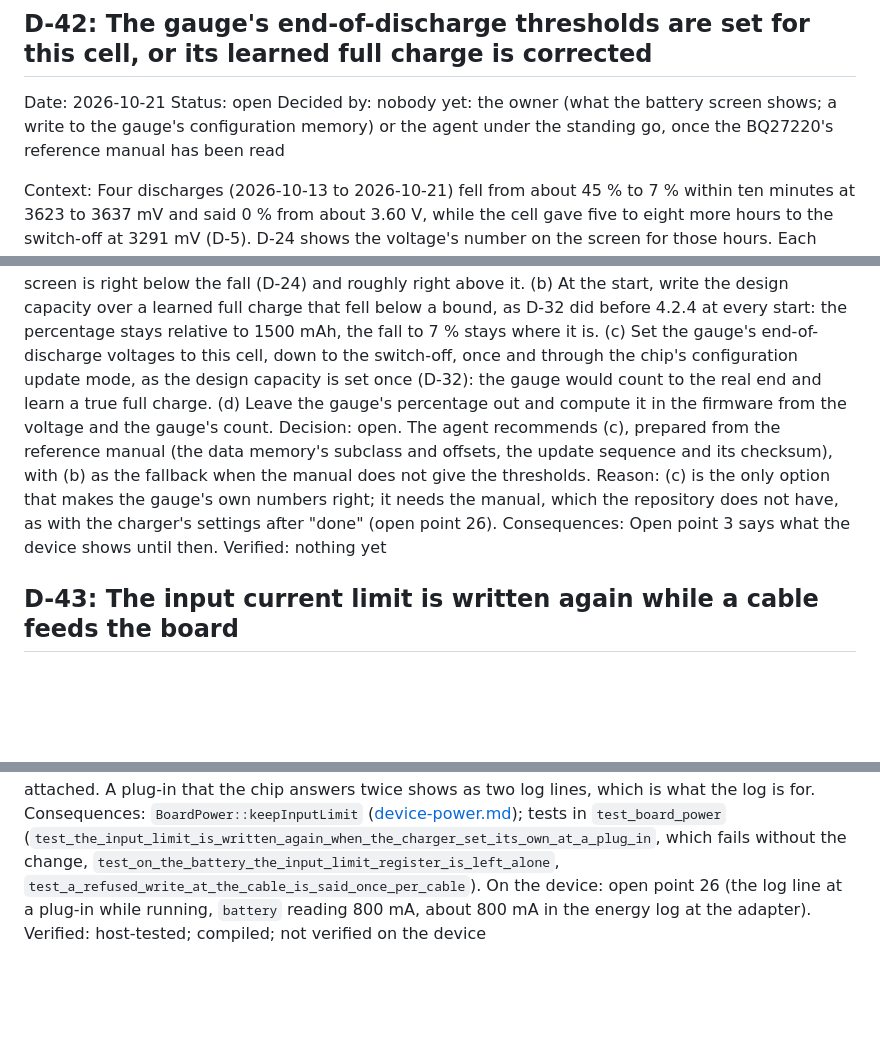
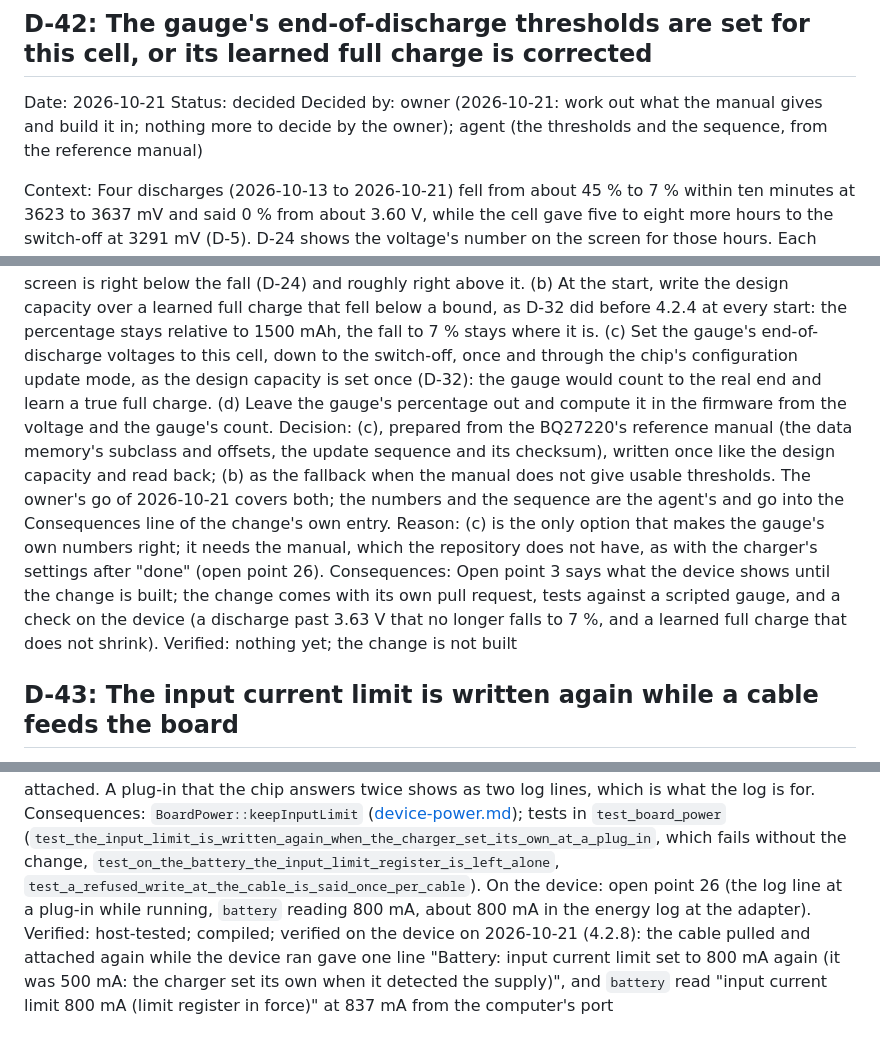
Before and after one commit to paulwilke/Phone-OS, a Markdown page: docs/decisions.md, 3 parts joined by grey strips. GitHub-like rendering; blank space fills up the shorter version.

Commit message:
D-43 verified on the device; D-42 decided: the gauge's thresholds are set from the manual
Co-Authored-By: Claude Fable 5.1 <noreply@anthropic.com>

```diff
--- a/docs/decisions.md
+++ b/docs/decisions.md
@@ -476,15 +476,15 @@ Consequences: `device/Esp32TcpListener.h`, `device/Esp32UartPort.h`, `device/mai
 Verified: host-tested; not verified on the device
 
 ## D-42: The gauge's end-of-discharge thresholds are set for this cell, or its learned full charge is corrected
-Date: 2026-10-21   Status: open
-Decided by: nobody yet: the owner (what the battery screen shows; a write to the gauge's configuration memory) or the agent under the standing go, once the BQ27220's reference manual has been read
+Date: 2026-10-21   Status: decided
+Decided by: owner (2026-10-21: work out what the manual gives and build it in; nothing more to decide by the owner); agent (the thresholds and the sequence, from the reference manual)
 
 Context: Four discharges (2026-10-13 to 2026-10-21) fell from about 45 % to 7 % within ten minutes at 3623 to 3637 mV and said 0 % from about 3.60 V, while the cell gave five to eight more hours to the switch-off at 3291 mV (D-5). D-24 shows the voltage's number on the screen for those hours. Each discharge that passed 3.63 V taught the gauge a smaller full charge, 1372, 1107 and 988 mAh, because the gauge learns at its own end of discharge, and its thresholds are not this cell's (hardware-lessons.md, "Two charges and a day on the table"). The percentage above the fall is counted against a full charge that shrinks, and the fall comes at a higher percentage each time.
 Options: (a) Leave it: the screen is right below the fall (D-24) and roughly right above it. (b) At the start, write the design capacity over a learned full charge that fell below a bound, as D-32 did before 4.2.4 at every start: the percentage stays relative to 1500 mAh, the fall to 7 % stays where it is. (c) Set the gauge's end-of-discharge voltages to this cell, down to the switch-off, once and through the chip's configuration update mode, as the design capacity is set once (D-32): the gauge would count to the real end and learn a true full charge. (d) Leave the gauge's percentage out and compute it in the firmware from the voltage and the gauge's count.
-Decision: open. The agent recommends (c), prepared from the reference manual (the data memory's subclass and offsets, the update sequence and its checksum), with (b) as the fallback when the manual does not give the thresholds.
+Decision: (c), prepared from the BQ27220's reference manual (the data memory's subclass and offsets, the update sequence and its checksum), written once like the design capacity and read back; (b) as the fallback when the manual does not give usable thresholds. The owner's go of 2026-10-21 covers both; the numbers and the sequence are the agent's and go into the Consequences line of the change's own entry.
 Reason: (c) is the only option that makes the gauge's own numbers right; it needs the manual, which the repository does not have, as with the charger's settings after "done" (open point 26).
-Consequences: Open point 3 says what the device shows until then.
-Verified: nothing yet
+Consequences: Open point 3 says what the device shows until the change is built; the change comes with its own pull request, tests against a scripted gauge, and a check on the device (a discharge past 3.63 V that no longer falls to 7 %, and a learned full charge that does not shrink).
+Verified: nothing yet; the change is not built
 
 ## D-43: The input current limit is written again while a cable feeds the board
 Date: 2026-10-21   Status: decided
@@ -495,4 +495,4 @@ Options: Leave it (the adapter charges at 800 mA only after a start with the cab
 Decision: The third: `BoardPower::read` calls `Charger::limitInput(kInputLimitMa)` whenever the charger says power good, which reads register 0x00 and writes only on a difference; a write is logged ("Battery: input current limit set to 800 mA again (it was 500 mA: the charger set its own when it detected the supply)"), a refused write once per cable.
 Reason: It holds whenever the chip writes the register, however late its detection ends, and it costs one register read a second only while a cable is attached. A plug-in that the chip answers twice shows as two log lines, which is what the log is for.
 Consequences: `BoardPower::keepInputLimit` ([device-power.md](device-power.md)); tests in `test_board_power` (`test_the_input_limit_is_written_again_when_the_charger_set_its_own_at_a_plug_in`, which fails without the change, `test_on_the_battery_the_input_limit_register_is_left_alone`, `test_a_refused_write_at_the_cable_is_said_once_per_cable`). On the device: open point 26 (the log line at a plug-in while running, `battery` reading 800 mA, about 800 mA in the energy log at the adapter).
-Verified: host-tested; compiled; not verified on the device
+Verified: host-tested; compiled; verified on the device on 2026-10-21 (4.2.8): the cable pulled and attached again while the device ran gave one line "Battery: input current limit set to 800 mA again (it was 500 mA: the charger set its own when it detected the supply)", and `battery` read "input current limit 800 mA (limit register in force)" at 837 mA from the computer's port
```
Also changed, not shown: docs/open-points.md (+2 -2 lines), docs/release-4.2.md (+1 -1 lines).
